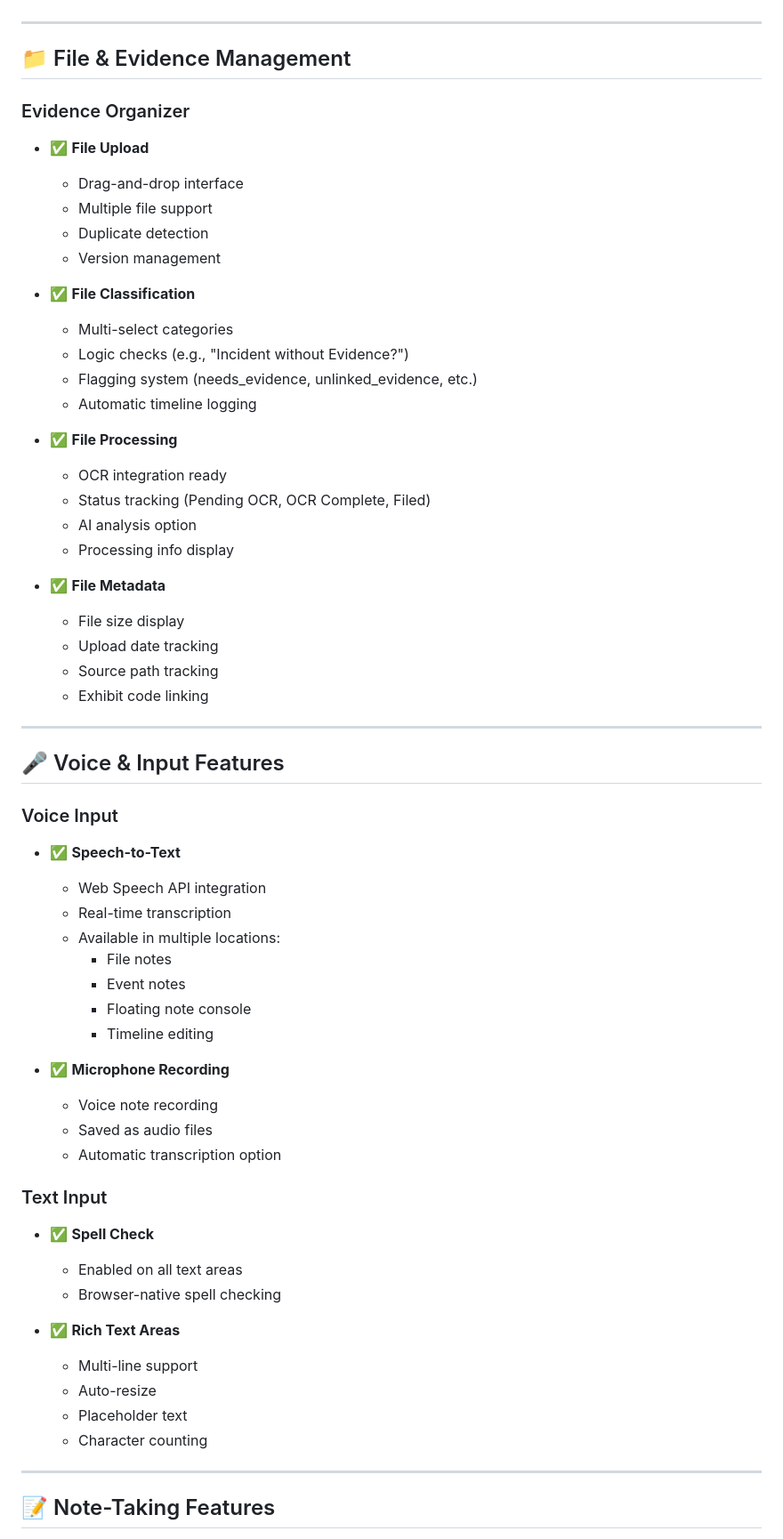
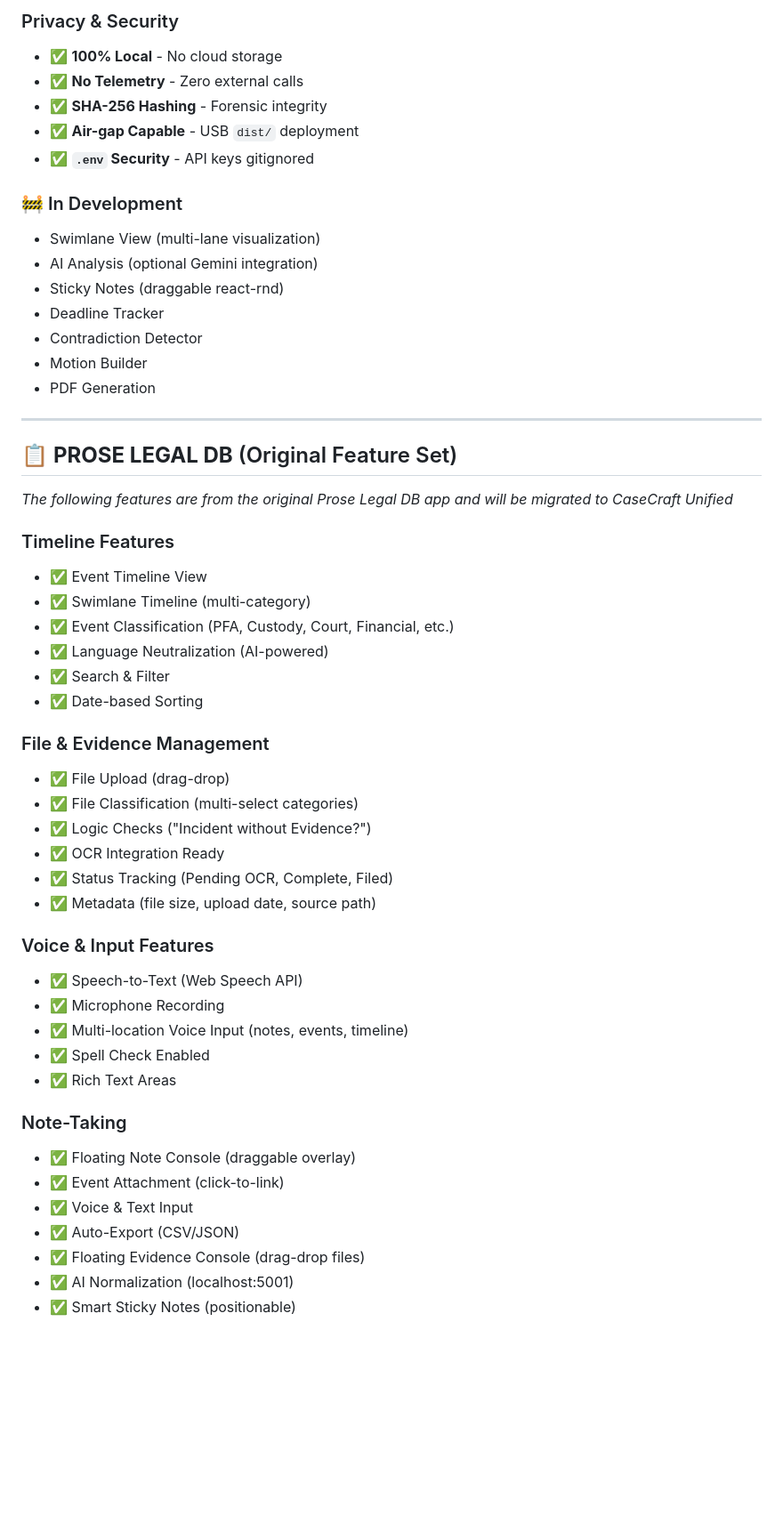
Before and after one commit to cyserman/Prose_Truth_Repo, a Markdown page: FEATURES.md, the part around one of its changes. Shown at 89% size. GitHub-like rendering; blank space fills up the shorter version.

```diff
--- a/FEATURES.md
+++ b/FEATURES.md
@@ -35,64 +59,54 @@
+### Privacy & Security
+- ✅ **100% Local** - No cloud storage
+- ✅ **No Telemetry** - Zero external calls
+- ✅ **SHA-256 Hashing** - Forensic integrity
+- ✅ **Air-gap Capable** - USB `dist/` deployment
+- ✅ **`.env` Security** - API keys gitignored
+
+### 🚧 In Development
+- Swimlane View (multi-lane visualization)
+- AI Analysis (optional Gemini integration)
+- Sticky Notes (draggable react-rnd)
+- Deadline Tracker
+- Contradiction Detector
+- Motion Builder
+- PDF Generation
 
 ---
 
-## 📁 File & Evidence Management
+## 📋 **PROSE LEGAL DB** (Original Feature Set)
 
-### Evidence Organizer
-- ✅ **File Upload**
-  - Drag-and-drop interface
-  - Multiple file support
-  - Duplicate detection
-  - Version management
+*The following features are from the original Prose Legal DB app and will be migrated to CaseCraft Unified*
 
-- ✅ **File Classification**
-  - Multi-select categories
-  - Logic checks (e.g., "Incident without Evidence?")
-  - Flagging system (needs_evidence, unlinked_evidence, etc.)
-  - Automatic timeline logging
+### Timeline Features
+- ✅ Event Timeline View
+- ✅ Swimlane Timeline (multi-category)
+- ✅ Event Classification (PFA, Custody, Court, Financial, etc.)
+- ✅ Language Neutralization (AI-powered)
+- ✅ Search & Filter
+- ✅ Date-based Sorting
 
-- ✅ **File Processing**
-  - OCR integration ready
-  - Status tracking (Pending OCR, OCR Complete, Filed)
-  - AI analysis option
-  - Processing info display
+### File & Evidence Management
+- ✅ File Upload (drag-drop)
+- ✅ File Classification (multi-select categories)
+- ✅ Logic Checks ("Incident without Evidence?")
+- ✅ OCR Integration Ready
+- ✅ Status Tracking (Pending OCR, Complete, Filed)
+- ✅ Metadata (file size, upload date, source path)
 
-- ✅ **File Metadata**
-  - File size display
-  - Upload date tracking
-  - Source path tracking
-  - Exhibit code linking
+### Voice & Input Features
+- ✅ Speech-to-Text (Web Speech API)
+- ✅ Microphone Recording
+- ✅ Multi-location Voice Input (notes, events, timeline)
+- ✅ Spell Check Enabled
+- ✅ Rich Text Areas
 
----
+### Note-Taking
+- ✅ Floating Note Console (draggable overlay)
+- ✅ Event Attachment (click-to-link)
+- ✅ Voice & Text Input
+- ✅ Auto-Export (CSV/JSON)
+- ✅ Floating Evidence Console (drag-drop files)
+- ✅ AI Normalization (localhost:5001)
+- ✅ Smart Sticky Notes (positionable)
 
-## 🎤 Voice & Input Features
-
-### Voice Input
-- ✅ **Speech-to-Text**
-  - Web Speech API integration
-  - Real-time transcription
-  - Available in multiple locations:
-    - File notes
-    - Event notes
-    - Floating note console
-    - Timeline editing
-
-- ✅ **Microphone Recording**
-  - Voice note recording
-  - Saved as audio files
-  - Automatic transcription option
-
-### Text Input
-- ✅ **Spell Check**
-  - Enabled on all text areas
-  - Browser-native spell checking
-
-- ✅ **Rich Text Areas**
-  - Multi-line support
-  - Auto-resize
-  - Placeholder text
-  - Character counting
-
----
-
-## 📝 Note-Taking Features
-
```
Also changed, not shown: other parts of FEATURES.md (+136 -396 lines).
